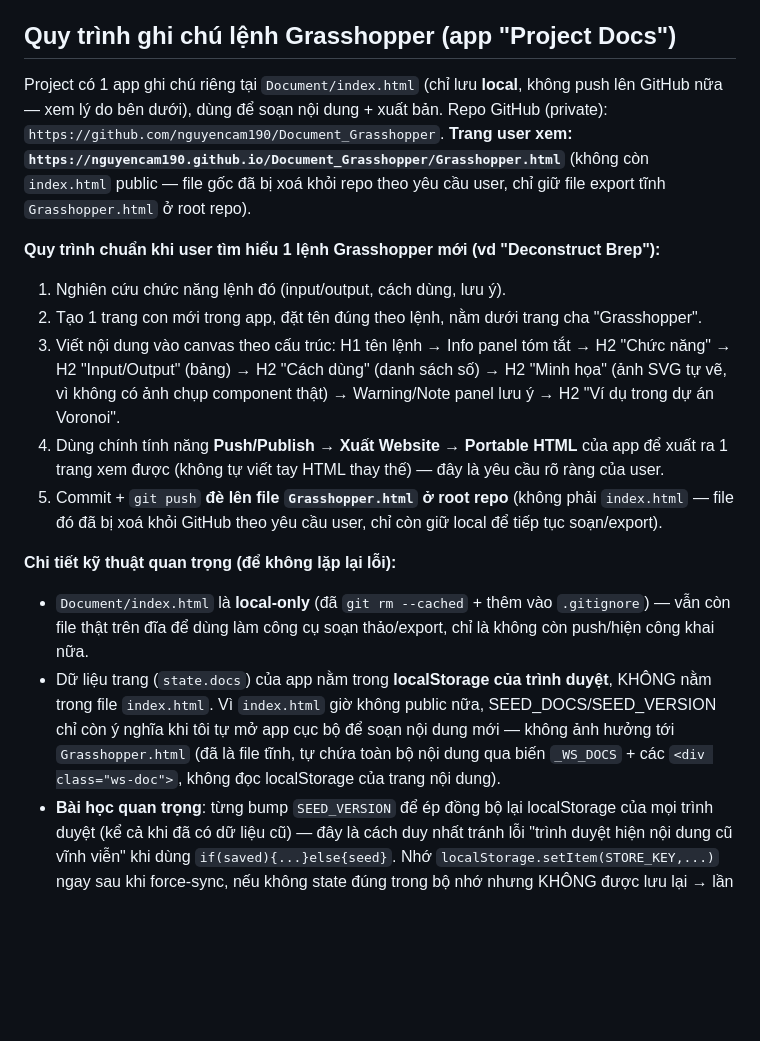
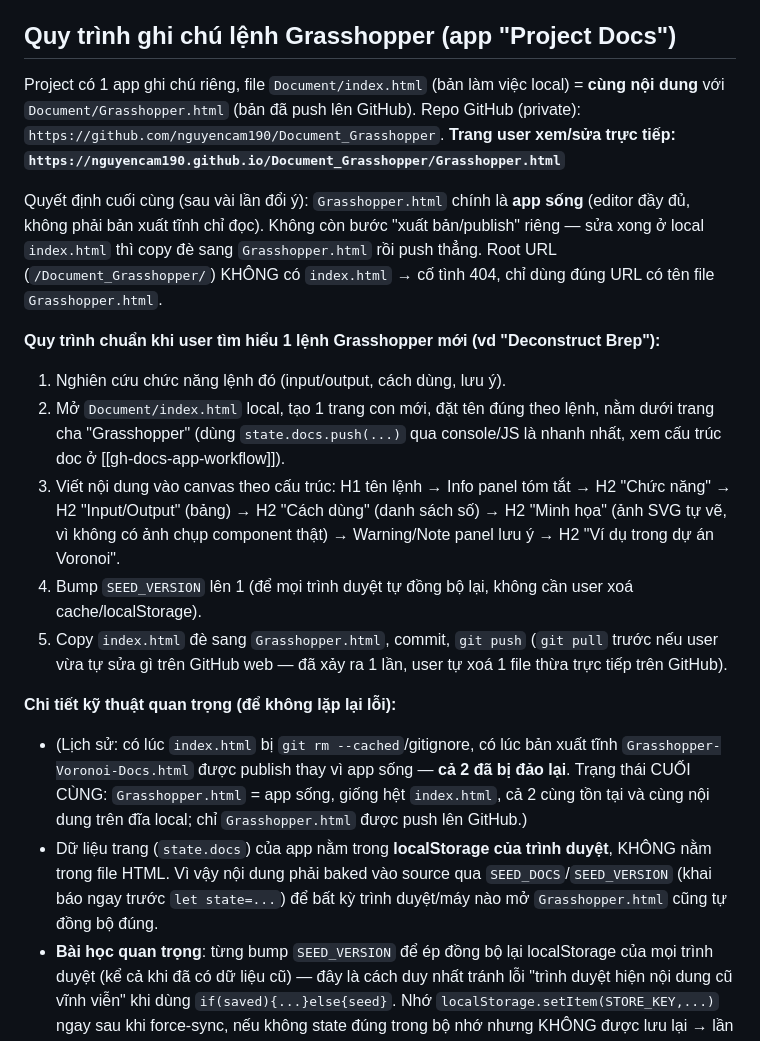
Before and after one commit to nguyencam190/Document_Grasshopper, a Markdown page: CLAUDE.md, the part around the change. Rendered like a GitHub page; blank space fills up the shorter version.

Commit message:
Update CLAUDE.md to reflect final decision: Grasshopper.html is the live app, not a static export
Co-Authored-By: Claude Sonnet 5 <noreply@anthropic.com>

```diff
--- a/CLAUDE.md
+++ b/CLAUDE.md
@@ -43,32 +43,36 @@ Mấu chốt là **Maelstrom** bẻ cong các tia toả tròn thành xoắn ốc
 - Không xem trực tiếp được video → dùng ffmpeg trích frame ra ảnh để đọc canvas Grasshopper.
 
 ## Quy trình ghi chú lệnh Grasshopper (app "Project Docs")
-Project có 1 app ghi chú riêng tại `Document/index.html` (chỉ lưu **local**, không push lên GitHub
-nữa — xem lý do bên dưới), dùng để soạn nội dung + xuất bản. Repo GitHub (private):
+Project có 1 app ghi chú riêng, file `Document/index.html` (bản làm việc local) = **cùng nội dung**
+với `Document/Grasshopper.html` (bản đã push lên GitHub). Repo GitHub (private):
 `https://github.com/nguyencam190/Document_Grasshopper`.
-**Trang user xem: `https://nguyencam190.github.io/Document_Grasshopper/Grasshopper.html`**
-(không còn `index.html` public — file gốc đã bị xoá khỏi repo theo yêu cầu user, chỉ giữ file
-export tĩnh `Grasshopper.html` ở root repo).
+**Trang user xem/sửa trực tiếp: `https://nguyencam190.github.io/Document_Grasshopper/Grasshopper.html`**
+
+Quyết định cuối cùng (sau vài lần đổi ý): `Grasshopper.html` chính là **app sống** (editor đầy đủ,
+không phải bản xuất tĩnh chỉ đọc). Không còn bước "xuất bản/publish" riêng — sửa xong ở local
+`index.html` thì copy đè sang `Grasshopper.html` rồi push thẳng. Root URL (`/Document_Grasshopper/`)
+KHÔNG có `index.html` → cố tình 404, chỉ dùng đúng URL có tên file `Grasshopper.html`.
 
 **Quy trình chuẩn khi user tìm hiểu 1 lệnh Grasshopper mới (vd "Deconstruct Brep"):**
 1. Nghiên cứu chức năng lệnh đó (input/output, cách dùng, lưu ý).
-2. Tạo 1 trang con mới trong app, đặt tên đúng theo lệnh, nằm dưới trang cha "Grasshopper".
+2. Mở `Document/index.html` local, tạo 1 trang con mới, đặt tên đúng theo lệnh, nằm dưới trang cha
+   "Grasshopper" (dùng `state.docs.push(...)` qua console/JS là nhanh nhất, xem cấu trúc doc ở
+   [[gh-docs-app-workflow]]).
 3. Viết nội dung vào canvas theo cấu trúc: H1 tên lệnh → Info panel tóm tắt → H2 "Chức năng" →
    H2 "Input/Output" (bảng) → H2 "Cách dùng" (danh sách số) → H2 "Minh họa" (ảnh SVG tự vẽ, vì
    không có ảnh chụp component thật) → Warning/Note panel lưu ý → H2 "Ví dụ trong dự án Voronoi".
-4. Dùng chính tính năng **Push/Publish → Xuất Website → Portable HTML** của app để xuất ra 1 trang
-   xem được (không tự viết tay HTML thay thế) — đây là yêu cầu rõ ràng của user.
-5. Commit + `git push` **đè lên file `Grasshopper.html` ở root repo** (không phải `index.html` —
-   file đó đã bị xoá khỏi GitHub theo yêu cầu user, chỉ còn giữ local để tiếp tục soạn/export).
+4. Bump `SEED_VERSION` lên 1 (để mọi trình duyệt tự đồng bộ lại, không cần user xoá cache/localStorage).
+5. Copy `index.html` đè sang `Grasshopper.html`, commit, `git push` (`git pull` trước nếu user vừa
+   tự sửa gì trên GitHub web — đã xảy ra 1 lần, user tự xoá 1 file thừa trực tiếp trên GitHub).
 
 **Chi tiết kỹ thuật quan trọng (để không lặp lại lỗi):**
-- `Document/index.html` là **local-only** (đã `git rm --cached` + thêm vào `.gitignore`) — vẫn còn
-  file thật trên đĩa để dùng làm công cụ soạn thảo/export, chỉ là không còn push/hiện công khai nữa.
+- (Lịch sử: có lúc `index.html` bị `git rm --cached`/gitignore, có lúc bản xuất tĩnh
+  `Grasshopper-Voronoi-Docs.html` được publish thay vì app sống — **cả 2 đã bị đảo lại**. Trạng thái
+  CUỐI CÙNG: `Grasshopper.html` = app sống, giống hệt `index.html`, cả 2 cùng tồn tại và cùng nội
+  dung trên đĩa local; chỉ `Grasshopper.html` được push lên GitHub.)
 - Dữ liệu trang (`state.docs`) của app nằm trong **localStorage của trình duyệt**, KHÔNG nằm trong
-  file `index.html`. Vì `index.html` giờ không public nữa, SEED_DOCS/SEED_VERSION chỉ còn ý nghĩa khi
-  tôi tự mở app cục bộ để soạn nội dung mới — không ảnh hưởng tới `Grasshopper.html` (đã là file tĩnh,
-  tự chứa toàn bộ nội dung qua biến `_WS_DOCS` + các `<div class="ws-doc">`, không đọc localStorage
-  của trang nội dung).
+  file HTML. Vì vậy nội dung phải baked vào source qua `SEED_DOCS`/`SEED_VERSION` (khai báo ngay
+  trước `let state=...`) để bất kỳ trình duyệt/máy nào mở `Grasshopper.html` cũng tự đồng bộ đúng.
 - **Bài học quan trọng**: từng bump `SEED_VERSION` để ép đồng bộ lại localStorage của mọi trình duyệt
   (kể cả khi đã có dữ liệu cũ) — đây là cách duy nhất tránh lỗi "trình duyệt hiện nội dung cũ vĩnh
   viễn" khi dùng `if(saved){...}else{seed}`. Nhớ `localStorage.setItem(STORE_KEY,...)` ngay sau khi
```
